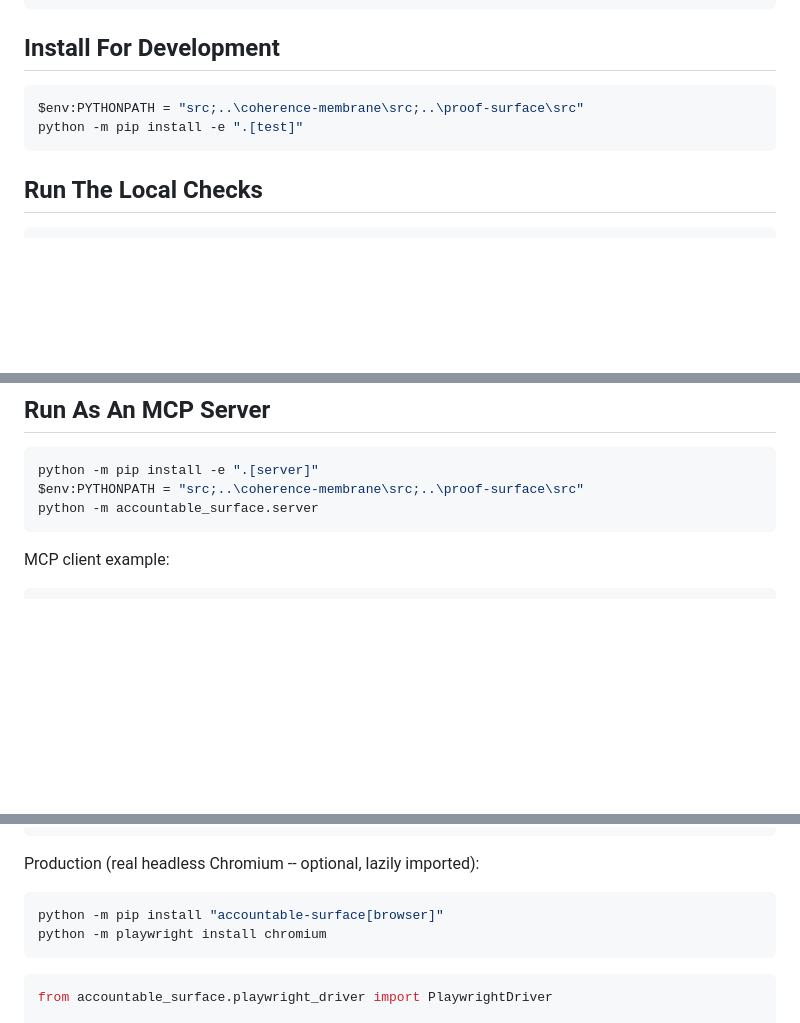
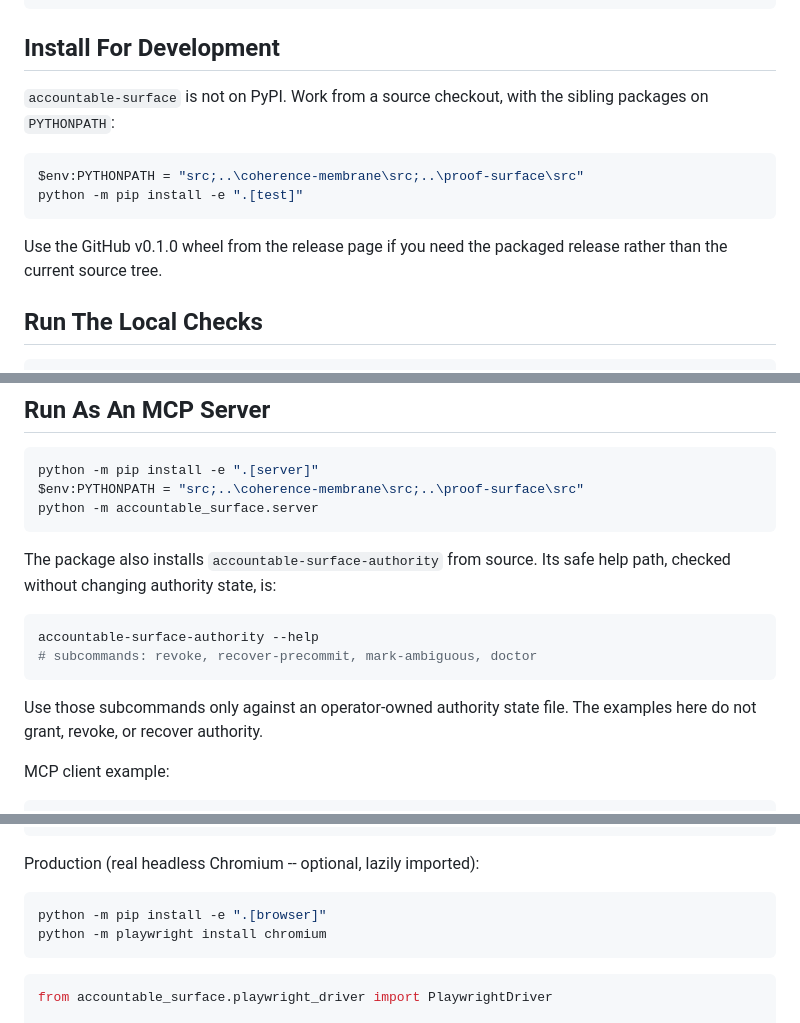
Before and after one commit to HarperZ9/accountable-surface, a Markdown page: USAGE.md, 3 parts joined by grey strips. Rendered like a GitHub page; blank space fills up the shorter version.

````diff
--- a/USAGE.md
+++ b/USAGE.md
@@ -20,10 +20,14 @@ cd accountable-surface
 
 ## Install For Development
 
+`accountable-surface` is not on PyPI. Work from a source checkout, with the sibling packages on `PYTHONPATH`:
+
 ```powershell
 $env:PYTHONPATH = "src;..\coherence-membrane\src;..\proof-surface\src"
 python -m pip install -e ".[test]"
 ```
+
+Use the GitHub v0.1.0 wheel from the release page if you need the packaged release rather than the current source tree.
 
 ## Run The Local Checks
 
@@ -46,6 +50,15 @@ python -m pip install -e ".[server]"
 $env:PYTHONPATH = "src;..\coherence-membrane\src;..\proof-surface\src"
 python -m accountable_surface.server
 ```
+
+The package also installs `accountable-surface-authority` from source. Its safe help path, checked without changing authority state, is:
+
+```powershell
+accountable-surface-authority --help
+# subcommands: revoke, recover-precommit, mark-ambiguous, doctor
+```
+
+Use those subcommands only against an operator-owned authority state file. The examples here do not grant, revoke, or recover authority.
 
 MCP client example:
 
@@ -148,7 +161,7 @@ AccountableSurface().actuate(
 Production (real headless Chromium -- optional, lazily imported):
 
 ```powershell
-python -m pip install "accountable-surface[browser]"
+python -m pip install -e ".[browser]"
 python -m playwright install chromium
 ```
 
````
Also changed, not shown: README.md (+17 -2 lines).
